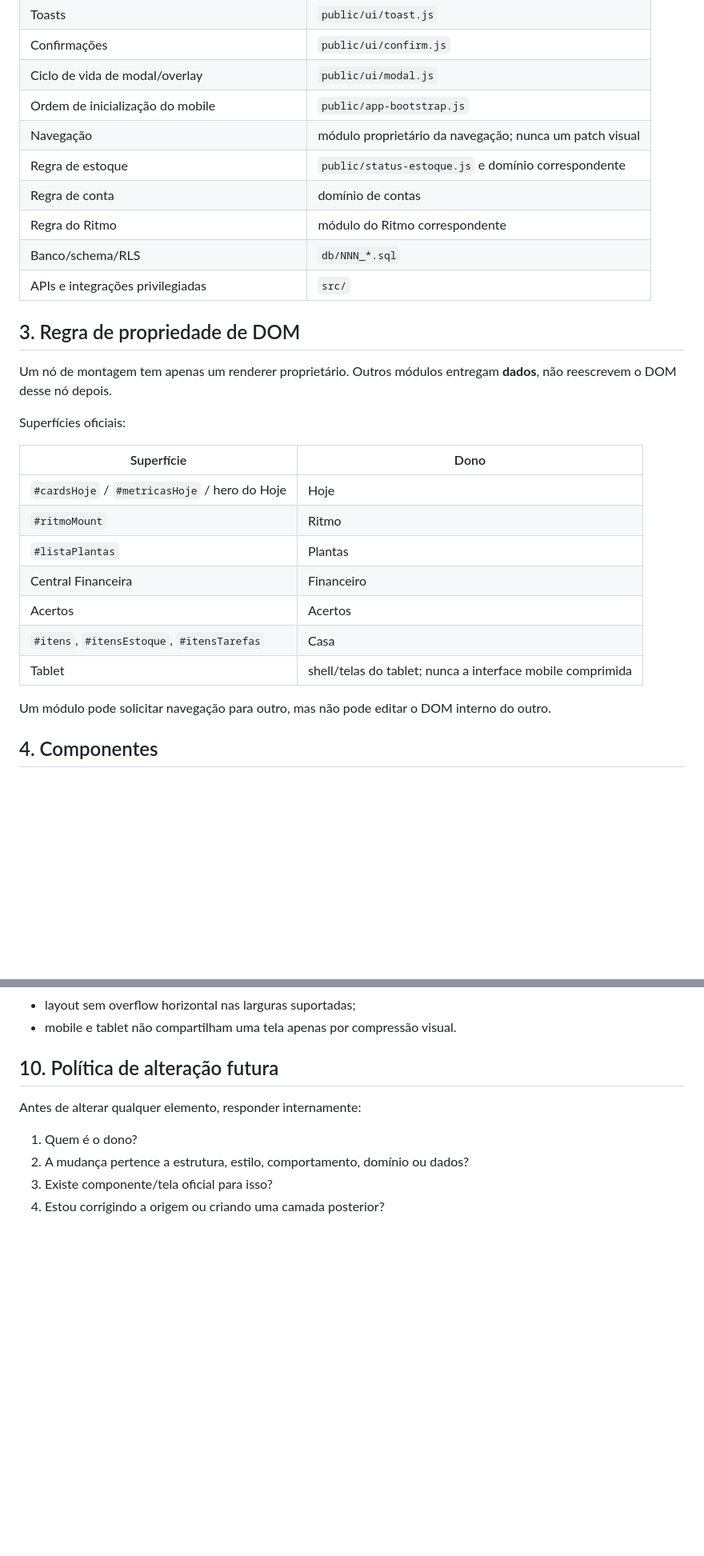
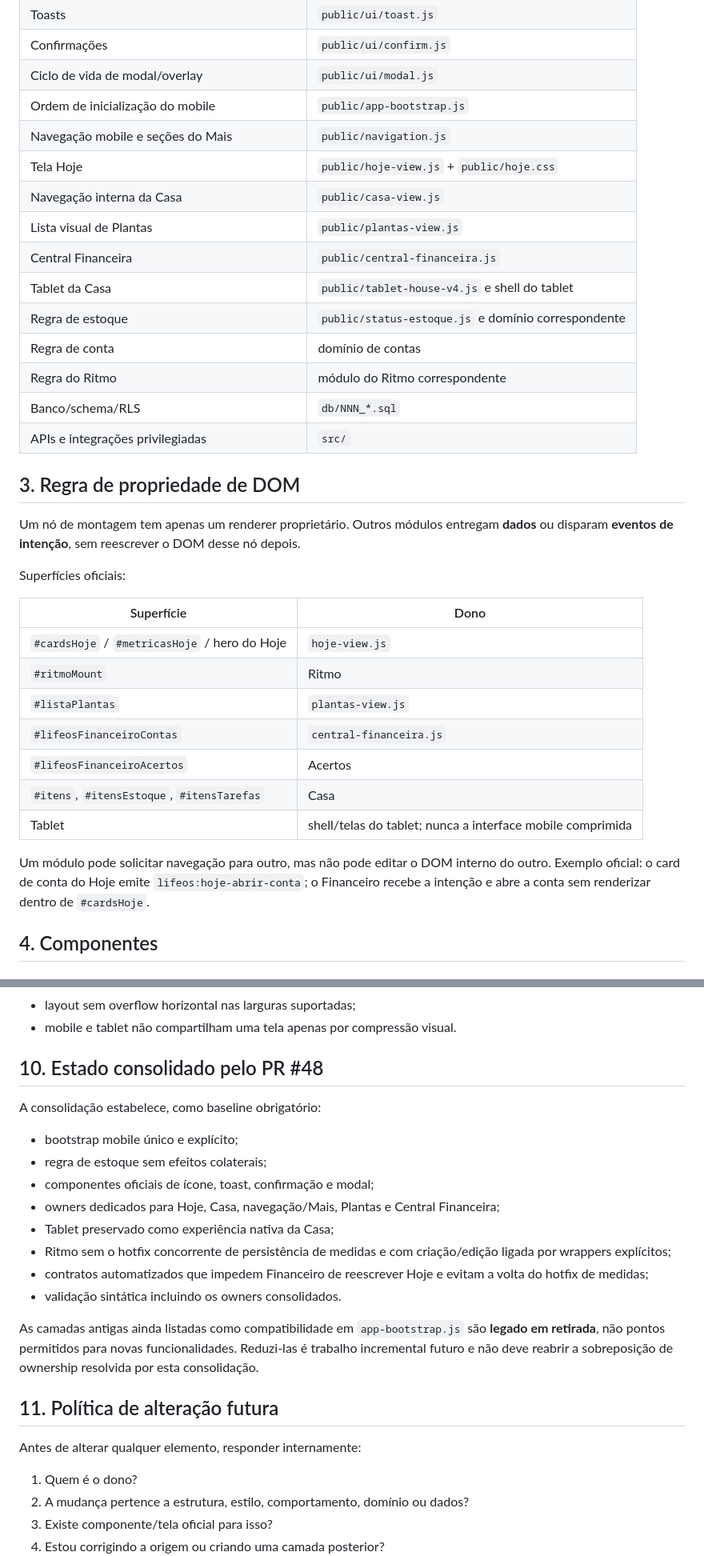
Before and after one commit to mateuscrlopes/lifeos, a Markdown page: docs/ARQUITETURA_FRONTEND.md, 2 parts joined by grey strips. Shown at 80% size. GitHub-like rendering; blank space fills up the shorter version.

Commit message:
docs: registra estado final da consolidação arquitetural

```diff
--- a/docs/ARQUITETURA_FRONTEND.md
+++ b/docs/ARQUITETURA_FRONTEND.md
@@ -28,7 +28,12 @@ Uma correção não pode ser implementada criando uma segunda camada que observa
 | Confirmações | `public/ui/confirm.js` |
 | Ciclo de vida de modal/overlay | `public/ui/modal.js` |
 | Ordem de inicialização do mobile | `public/app-bootstrap.js` |
-| Navegação | módulo proprietário da navegação; nunca um patch visual |
+| Navegação mobile e seções do Mais | `public/navigation.js` |
+| Tela Hoje | `public/hoje-view.js` + `public/hoje.css` |
+| Navegação interna da Casa | `public/casa-view.js` |
+| Lista visual de Plantas | `public/plantas-view.js` |
+| Central Financeira | `public/central-financeira.js` |
+| Tablet da Casa | `public/tablet-house-v4.js` e shell do tablet |
 | Regra de estoque | `public/status-estoque.js` e domínio correspondente |
 | Regra de conta | domínio de contas |
 | Regra do Ritmo | módulo do Ritmo correspondente |
@@ -37,21 +42,21 @@ Uma correção não pode ser implementada criando uma segunda camada que observa
 
 ## 3. Regra de propriedade de DOM
 
-Um nó de montagem tem apenas um renderer proprietário. Outros módulos entregam **dados**, não reescrevem o DOM desse nó depois.
+Um nó de montagem tem apenas um renderer proprietário. Outros módulos entregam **dados** ou disparam **eventos de intenção**, sem reescrever o DOM desse nó depois.
 
 Superfícies oficiais:
 
 | Superfície | Dono |
 | --- | --- |
-| `#cardsHoje` / `#metricasHoje` / hero do Hoje | Hoje |
+| `#cardsHoje` / `#metricasHoje` / hero do Hoje | `hoje-view.js` |
 | `#ritmoMount` | Ritmo |
-| `#listaPlantas` | Plantas |
-| Central Financeira | Financeiro |
-| Acertos | Acertos |
+| `#listaPlantas` | `plantas-view.js` |
+| `#lifeosFinanceiroContas` | `central-financeira.js` |
+| `#lifeosFinanceiroAcertos` | Acertos |
 | `#itens`, `#itensEstoque`, `#itensTarefas` | Casa |
 | Tablet | shell/telas do tablet; nunca a interface mobile comprimida |
 
-Um módulo pode solicitar navegação para outro, mas não pode editar o DOM interno do outro.
+Um módulo pode solicitar navegação para outro, mas não pode editar o DOM interno do outro. Exemplo oficial: o card de conta do Hoje emite `lifeos:hoje-abrir-conta`; o Financeiro recebe a intenção e abre a conta sem renderizar dentro de `#cardsHoje`.
 
 ## 4. Componentes
 
@@ -139,7 +145,22 @@ A saída deve verificar, conforme aplicável:
 - layout sem overflow horizontal nas larguras suportadas;
 - mobile e tablet não compartilham uma tela apenas por compressão visual.
 
-## 10. Política de alteração futura
+## 10. Estado consolidado pelo PR #48
+
+A consolidação estabelece, como baseline obrigatório:
+
+- bootstrap mobile único e explícito;
+- regra de estoque sem efeitos colaterais;
+- componentes oficiais de ícone, toast, confirmação e modal;
+- owners dedicados para Hoje, Casa, navegação/Mais, Plantas e Central Financeira;
+- Tablet preservado como experiência nativa da Casa;
+- Ritmo sem o hotfix concorrente de persistência de medidas e com criação/edição ligada por wrappers explícitos;
+- contratos automatizados que impedem Financeiro de reescrever Hoje e evitam a volta do hotfix de medidas;
+- validação sintática incluindo os owners consolidados.
+
+As camadas antigas ainda listadas como compatibilidade em `app-bootstrap.js` são **legado em retirada**, não pontos permitidos para novas funcionalidades. Reduzi-las é trabalho incremental futuro e não deve reabrir a sobreposição de ownership resolvida por esta consolidação.
+
+## 11. Política de alteração futura
 
 Antes de alterar qualquer elemento, responder internamente:
 
```
Also changed, not shown: other parts of docs/ARQUITETURA_FRONTEND.md (+1 -0 lines).
